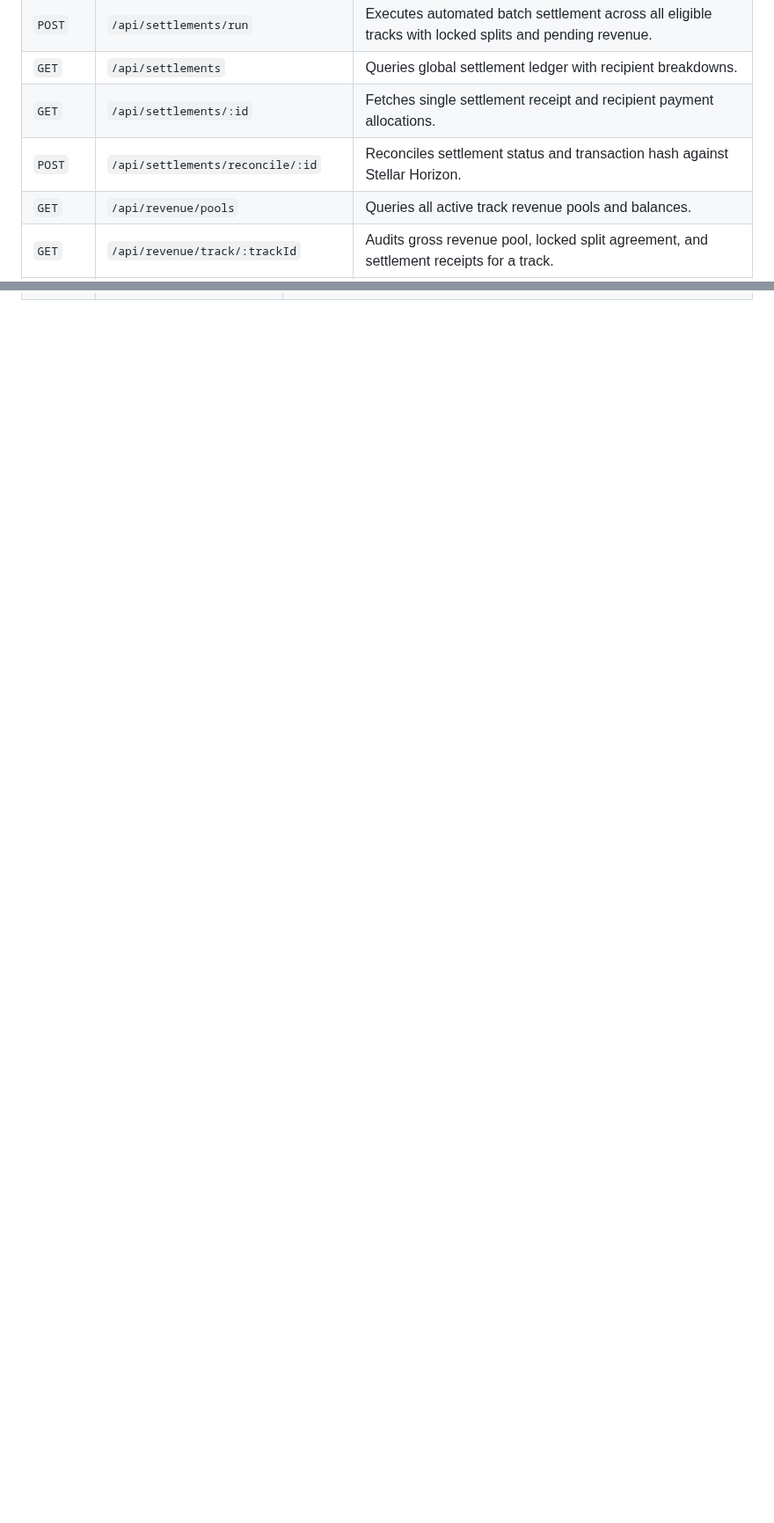
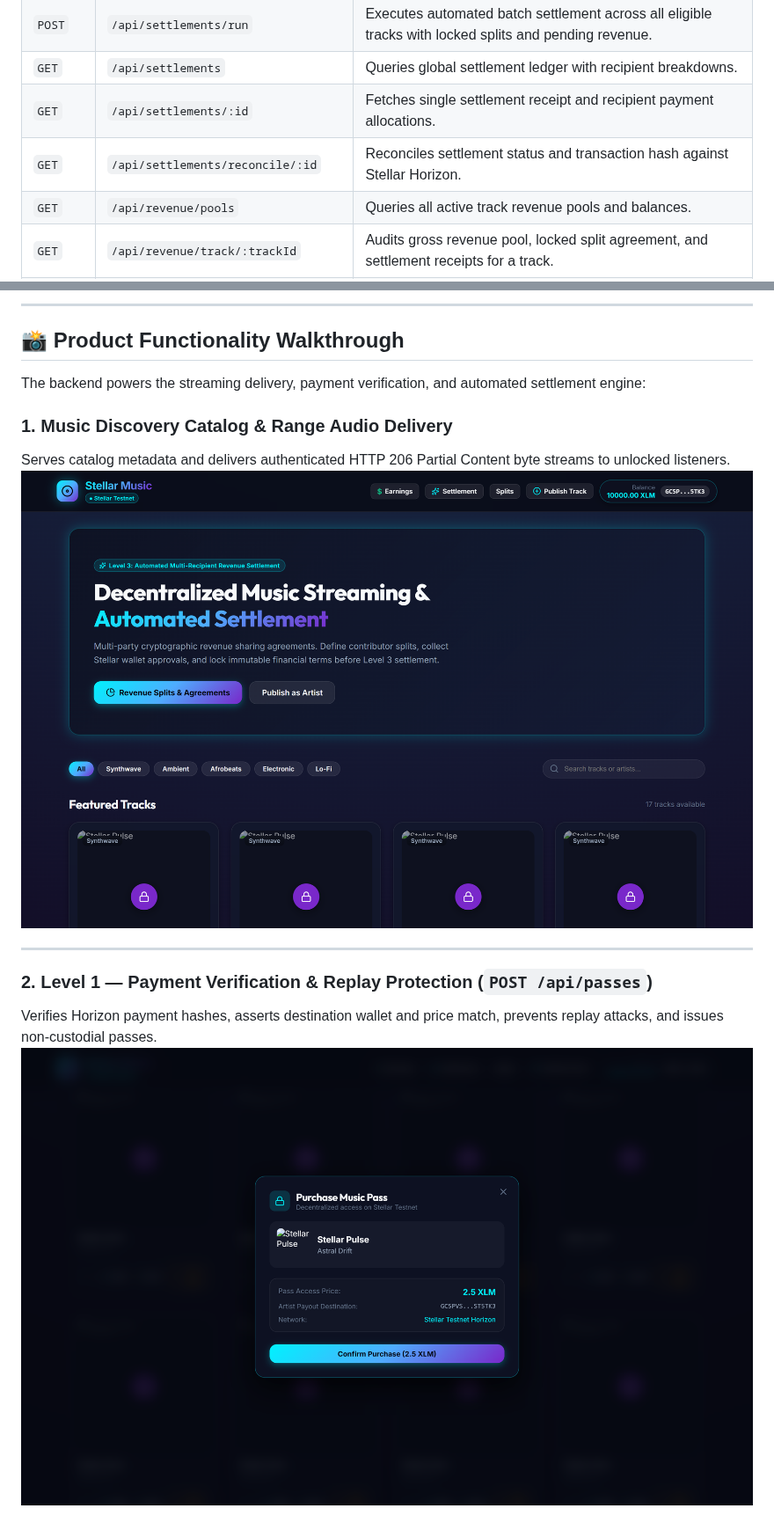
Before and after one commit to Stellar-Music/stellar-music-backend, a Markdown page: README.md, 2 parts joined by grey strips. Shown at 88% size. GitHub-like rendering; pictures changed too: docs/screenshots/01_music_discovery.png (added), docs/screenshots/02_music_pass_modal.png (added); blank space fills up the shorter version.

Commit message:
docs(backend): add product screenshots, fix API routes and error handling reference

```diff
--- a/README.md
+++ b/README.md
@@ -52,7 +52,7 @@ The backend manages catalog metadata, authenticated range audio delivery, crypto
 | `POST` | `/api/settlements/run` | Executes automated batch settlement across all eligible tracks with locked splits and pending revenue. |
 | `GET` | `/api/settlements` | Queries global settlement ledger with recipient breakdowns. |
 | `GET` | `/api/settlements/:id` | Fetches single settlement receipt and recipient payment allocations. |
-| `POST` | `/api/settlements/reconcile/:id` | Reconciles settlement status and transaction hash against Stellar Horizon. |
+| `GET` | `/api/settlements/reconcile/:id` | Reconciles settlement status and transaction hash against Stellar Horizon. |
 | `GET` | `/api/revenue/pools` | Queries all active track revenue pools and balances. |
 | `GET` | `/api/revenue/track/:trackId` | Audits gross revenue pool, locked split agreement, and settlement receipts for a track. |
 | `GET` | `/api/earnings/contributor/:wallet` | Contributor Earnings Dashboard: total earned, pending, settled, and per-track allocations. |
@@ -86,0 +124,16 @@ The backend manages catalog metadata, authenticated range audio delivery, crypto
+---
+
+## 📸 Product Functionality Walkthrough
+
+The backend powers the streaming delivery, payment verification, and automated settlement engine:
+
+### 1. Music Discovery Catalog & Range Audio Delivery
+Serves catalog metadata and delivers authenticated HTTP 206 Partial Content byte streams to unlocked listeners.
+![Music Discovery & Persistent Audio Player](docs/screenshots/01_music_discovery.png)
+
+---
+
+### 2. Level 1 — Payment Verification & Replay Protection (`POST /api/passes`)
+Verifies Horizon payment hashes, asserts destination wallet and price match, prevents replay attacks, and issues non-custodial passes.
+![Music Pass Purchase Modal](docs/screenshots/02_music_pass_modal.png)
+
```
Also changed, not shown: other parts of README.md (+63 -3 lines), docs/screenshots/03_revenue_split_studio.png (added), docs/screenshots/04_contributor_earnings.png (added), docs/screenshots/05_artist_revenue_engine.png (added), docs/screenshots/06_track_revenue_audit.png (added), 1 other file.
